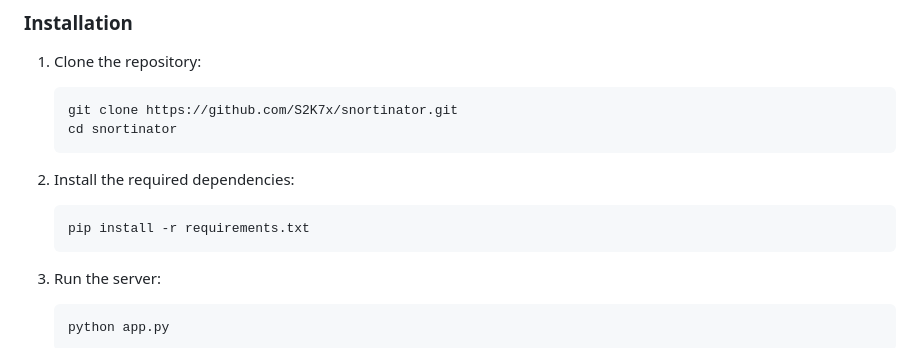
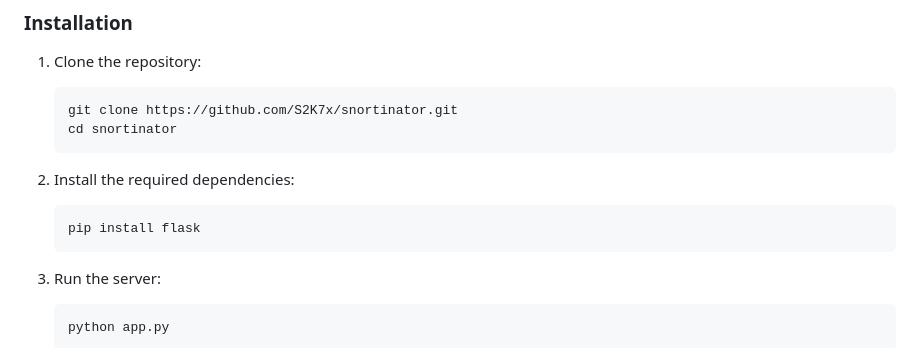
Before and after one commit to S2K7x/snortinator, a Markdown page: README.md, the part around the change. Rendered like a GitHub page.

````diff
--- a/README.md
+++ b/README.md
@@ -32,7 +32,7 @@ Follow these steps to set up and use Snortinator:
 
 2. Install the required dependencies:
    ```bash
-   pip install -r requirements.txt
+   pip install flask
    ```
 
 3. Run the server:
````
